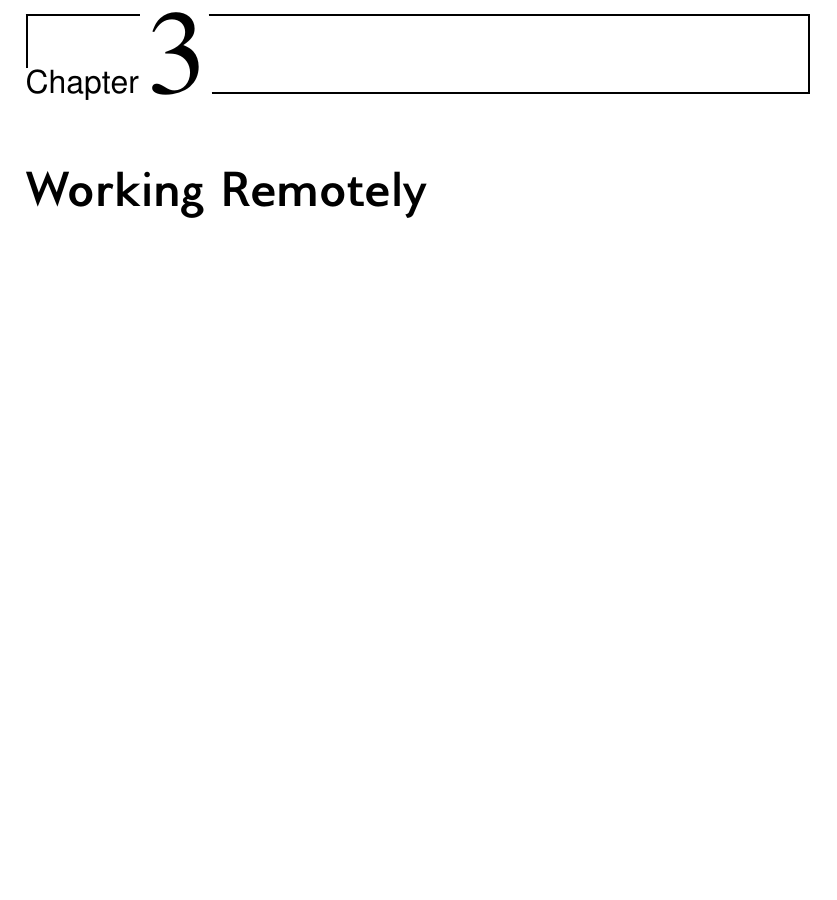
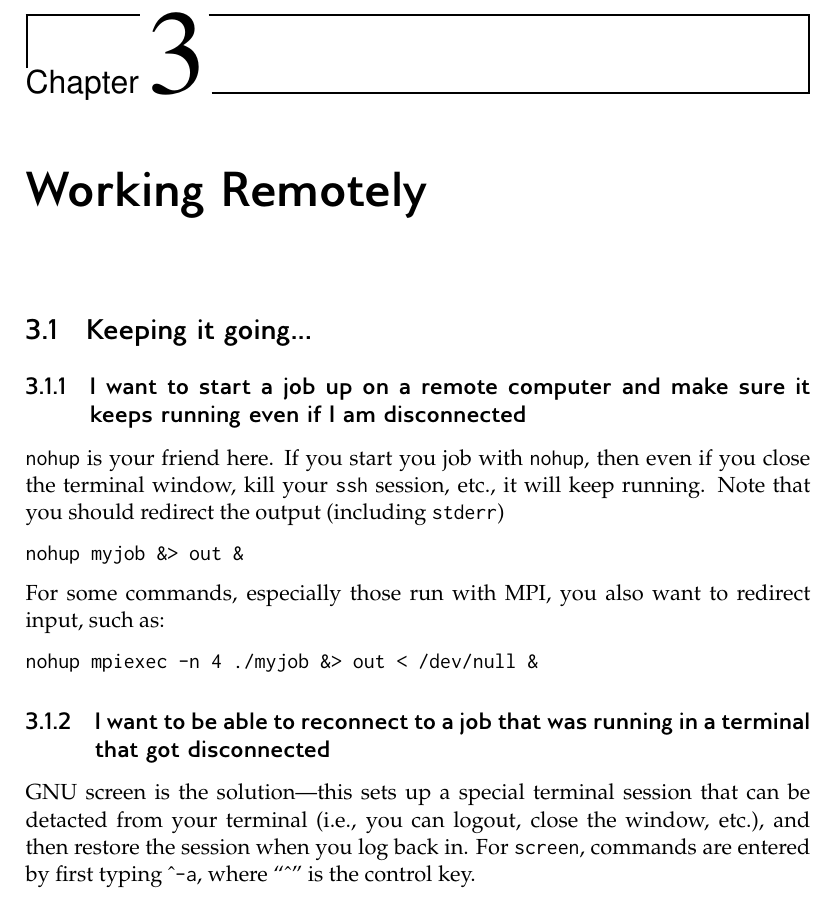
Before and after one commit to Open-Astrophysics-Bookshelf/scientific_computing_cookbook, a LaTeX book (SciComputing.tex, which reads remote/remote.tex, symbols.tex): part of page 15 of 36, cut so that both start at the same text, the shorter picture padded with empty space. Compiled offline with pdfLaTeX.

Commit message:
add some bits about working remotely

```diff
--- /dev/null
+++ b/remote/remote.tex
@@ -0,0 +1,31 @@
+%-----------------------------------------------------------------------------
+\section{Keeping it going...}
+
+\subsection{I want to start a job up on a remote computer and make sure it keeps running
+  even if I am disconnected}
+
+{\tt nohup} is your friend here.  If you start you job with {\tt
+  nohup}, then even if you close the terminal window, kill your {\tt
+  ssh} session, etc., it will keep running.  Note that you should redirect
+the output (including {\tt stderr})
+
+\begin{verbatim}
+nohup myjob &> out &
+\end{verbatim}
+
+For some commands, especially those run with MPI, you also want to redirect input,
+such as:
+\begin{verbatim}
+nohup mpiexec -n 4 ./myjob &> out < /dev/null &
+\end{verbatim}
+
+
+
+\subsection{I want to be able to reconnect to a job that was running in
+  a terminal that got disconnected}
+
+GNU screen is the solution---this sets up a special terminal session that
+can be detacted from your terminal (i.e., you can logout, close the window, etc.),
+and then restore the session when you log back in.  For {\tt screen},
+commands are entered by first typing {\tt \carat-a}, where ``{\tt \carat}'' is the
+control key.
--- a/symbols.tex
+++ b/symbols.tex
@@ -1 +1,3 @@
 \newcommand{\bash}{{\sf bash}}
+
+\newcommand{\carat}{{$\string^$}}
```
Also changed, not shown: SciComputing.tex (+1 -0 lines), 1 other file.
